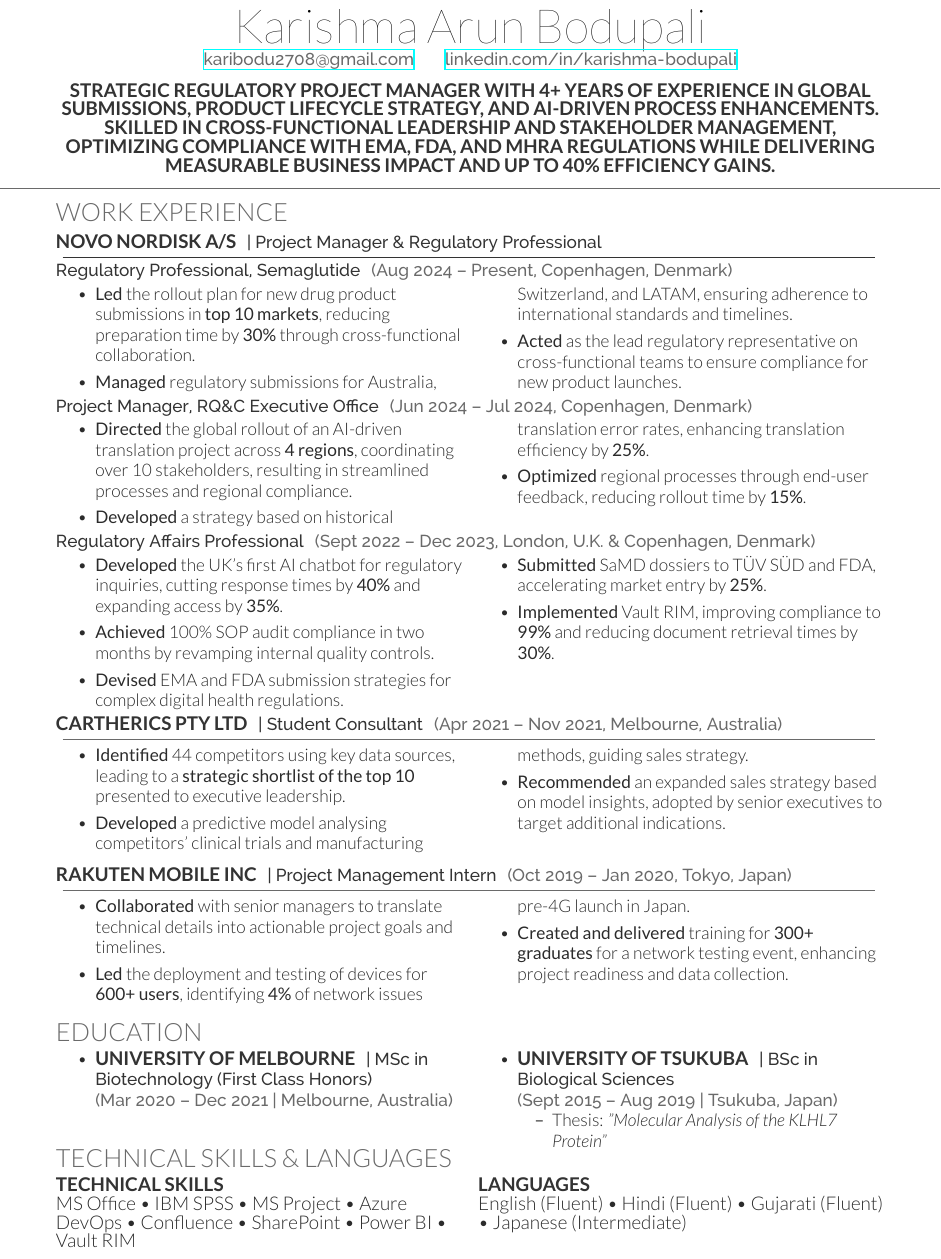
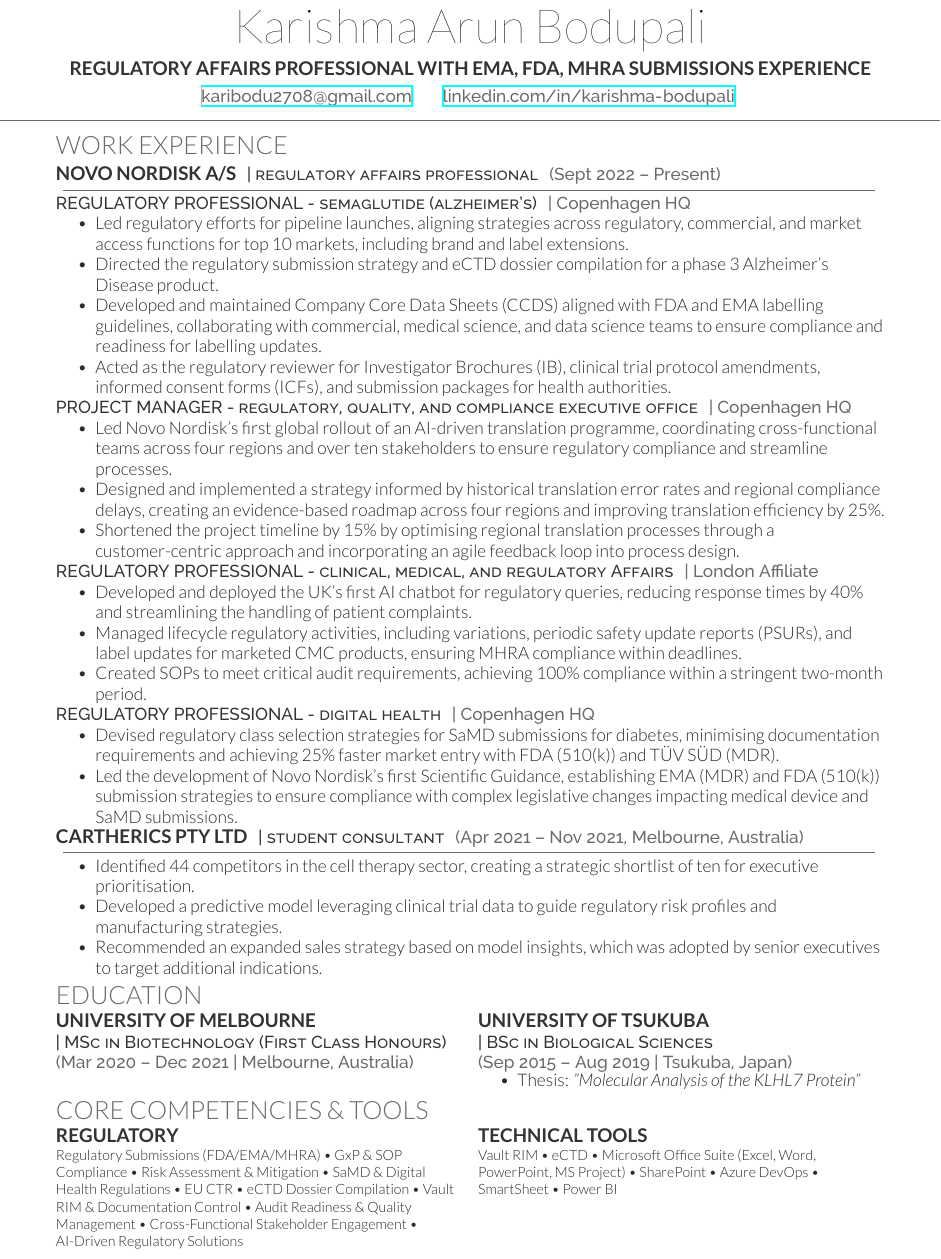
Before and after one commit to shashwatdalal/shashwatdalal.github.io, a LaTeX CV (Karishma_CV.tex): part of the page, cut so that both start at the same text. Compiled offline with XeLaTeX.

Commit message:
reworded draft

```diff
--- a/Karishma_CV.tex
+++ b/Karishma_CV.tex
@@ -1,10 +1,14 @@
 \documentclass[a4paper]{deedy-resume} % Use A4 paper
 \usepackage{enumitem}
 \usepackage{multicol}
-\setlist[itemize]{topsep=-2pt,itemsep=0pt,partopsep=4pt,parsep=4pt} % Tighter spacing for compactness
-\setlist[description]{topsep=0pt,itemsep=2pt,partopsep=4pt,parsep=4pt}
 
-% Define custom colors for headings and rules
+% Adjust enumitem settings to remove spacing between bullet points
+\setlist[itemize]{topsep=0pt, itemsep=0pt, partopsep=0pt, parsep=0pt}
+
+% Alternatively, you can use the 'nosep' option
+% \setlist[itemize]{nosep, leftmargin=*}
+
+% Define custom colours for headings and rules
 
 \begin{document}
 
@@ -13,15 +17,14 @@
 %----------------------------------------------------------------------------------------
 
 \namesection{Karishma}{Arun Bodupali}{
+    \begin{center}
+        \vspace{-10pt}
+        \runsubsection{Regulatory Affairs Professional with EMA, FDA, MHRA submissions experience}
+    \end{center}
     \vspace{-5pt}
     \urlstyle{same}\url{karibodu2708@gmail.com} \hspace{0.5cm} \urlstyle{same}\url{linkedin.com/in/karishma-bodupali}
-    \begin{center}
-        \runsubsection{Strategic regulatory project manager with 4+ years of experience in global submissions, product lifecycle strategy,
-        and AI-driven process enhancements. Skilled in cross-functional leadership and stakeholder management, optimizing compliance with EMA, FDA, and
-         MHRA regulations while delivering measurable business impact and up to 40\% efficiency gains.}
-    \end{center}
-    \vspace{-10pt}
 }
+
 %----------------------------------------------------------------------------------------
 % Work Experience
 %----------------------------------------------------------------------------------------
@@ -29,125 +32,103 @@
 \vspace{-10pt}
 \section{Work Experience}
 
-\runsubsection{\textbf{Novo Nordisk A/S}}
-\descript{| \textbf{Project Manager \& Regulatory Professional}}
+\runsubsection{Novo Nordisk A/S}
+\runsubsubsection{| regulatory affairs professional}
+\location{(Sept 2022 – Present)}
+
 \begin{center}
     \vspace{-17pt}
     \rule{0.98\linewidth}{0.5pt}
     \vspace{-11pt}
 \end{center}
-    \runsubsubsection{\textbf{Regulatory Professional, Semaglutide}}
-    \location{\textbf{(Aug 2024 – Present, Copenhagen, Denmark)}}
-    \vspace{-10pt}
-    \begin{multicols}{2}
+\runsubsubsection{REGULATORY PROFESSIONAL - semaglutide (alzheimer’s)}
+\location{| Copenhagen HQ}
 \begin{itemize}
-            \item \textbf{Led} the rollout plan for new drug product submissions in \textbf{top 10 markets}, reducing preparation time by \textbf{30\%} through cross-functional collaboration.
-            \item \textbf{Managed} regulatory submissions for Australia, Switzerland, and LATAM, ensuring adherence to international standards and timelines.
-            \item \textbf{Acted} as the lead regulatory representative on cross-functional teams to ensure compliance for new product launches.
+    \item Led regulatory efforts for pipeline launches, aligning strategies across regulatory, commercial, and market access functions for top 10 markets, including brand and label extensions.
+    \item Directed the regulatory submission strategy and eCTD dossier compilation for a phase 3 Alzheimer’s Disease product.
+    \item Developed and maintained Company Core Data Sheets (CCDS) aligned with FDA and EMA labelling guidelines, collaborating with commercial, medical science, and data science teams to ensure compliance and readiness for labelling updates.
+    \item Acted as the regulatory reviewer for Investigator Brochures (IB), clinical trial protocol amendments, informed consent forms (ICFs), and submission packages for health authorities.
 \end{itemize}
-    \end{multicols}
-\vspace{-10pt}
-    \runsubsubsection{\textbf{Project Manager, RQ\&C Executive Office}}
-    \location{\textbf{(Jun 2024 – Jul 2024, Copenhagen, Denmark)}}
-    \vspace{-10pt}
-    \begin{multicols}{2}
+
+\runsubsubsection{PROJECT MANAGER - regulatory, quality, and compliance executive office}
+\location{| Copenhagen HQ}
 \begin{itemize}
-            \item \textbf{Directed} the global rollout of an AI-driven translation project across \textbf{4 regions}, coordinating over 10 stakeholders, resulting in streamlined processes and regional compliance.
-            \item \textbf{Developed} a strategy based on historical translation error rates, enhancing translation efficiency by \textbf{25\%}.
-            \item \textbf{Optimized} regional processes through end-user feedback, reducing rollout time by \textbf{15\%}.
+    \item Led Novo Nordisk's first global rollout of an AI-driven translation programme, coordinating cross-functional teams across four regions and over ten stakeholders to ensure regulatory compliance and streamline processes.
+    \item Designed and implemented a strategy informed by historical translation error rates and regional compliance delays, creating an evidence-based roadmap across four regions and improving translation efficiency by 25\%.
+    \item Shortened the project timeline by 15\% by optimising regional translation processes through a customer-centric approach and incorporating an agile feedback loop into process design.
 \end{itemize}
-    \end{multicols}
-\vspace{-10pt}
-\runsubsubsection{\textbf{Regulatory Affairs Professional}}
-\location{\textbf{(Sept 2022 – Dec 2023, London, U.K. \& Copenhagen, Denmark)}}
-\vspace{-10pt}
-\begin{multicols}{2}
+
+\runsubsubsection{REGULATORY PROFESSIONAL - clinical, medical, and regulatory Affairs}
+\location{| London Affiliate}
 \begin{itemize}
-        \item \textbf{Developed} the UK's first AI chatbot for regulatory inquiries, cutting response times by \textbf{40\%} and expanding access by \textbf{35\%}.
-        \item \textbf{Achieved} 100\% SOP audit compliance in two months by revamping internal quality controls.
-        \item \textbf{Devised} EMA and FDA submission strategies for complex digital health regulations.
+    \item Developed and deployed the UK’s first AI chatbot for regulatory queries, reducing response times by 40\% and streamlining the handling of patient complaints.
+    \item Managed lifecycle regulatory activities, including variations, periodic safety update reports (PSURs), and label updates for marketed CMC products, ensuring MHRA compliance within deadlines.
+    \item Created SOPs to meet critical audit requirements, achieving 100\% compliance within a stringent two-month period.
 \end{itemize}
-    \columnbreak
+
+\runsubsubsection{REGULATORY PROFESSIONAL - digital health}
+\location{| Copenhagen HQ}
 \begin{itemize}
-        \item \textbf{Submitted} SaMD dossiers to TÜV SÜD and FDA, accelerating market entry by \textbf{25\%}.
-        \item \textbf{Implemented} Vault RIM, improving compliance to \textbf{99\%} and reducing document retrieval times by \textbf{30\%}.
+    \item Devised regulatory class selection strategies for SaMD submissions for diabetes, minimising documentation requirements and achieving 25\% faster market entry with FDA (510(k)) and TÜV SÜD (MDR).
+    \item Led the development of Novo Nordisk’s first Scientific Guidance, establishing EMA (MDR) and FDA (510(k)) submission strategies to ensure compliance with complex legislative changes impacting medical device and SaMD submissions.
 \end{itemize}
-\end{multicols}
 
-\vspace{-10pt}
-
-\runsubsection{\textbf{Cartherics Pty Ltd}}
-\runsubsubsection{| \textbf{Student Consultant}}
-\location{\textbf{(Apr 2021 – Nov 2021, Melbourne, Australia)}}
+\runsubsection{Cartherics Pty Ltd}
+\runsubsubsection{| student consultant}
+\location{(Apr 2021 – Nov 2021, Melbourne, Australia)}
 \begin{center}
     \vspace{-17pt}
      \rule{0.98\linewidth}{0.5pt}
      \vspace{-11pt}
 \end{center}
-\vspace{-10pt}
-\begin{multicols}{2}
 \begin{itemize}
-        \item \textbf{Identified} 44 competitors using key data sources, leading to a \textbf{strategic shortlist of the top 10} presented to executive leadership.
-        \item \textbf{Developed} a predictive model analysing competitors' clinical trials and manufacturing methods, guiding sales strategy.
-        \item \textbf{Recommended} an expanded sales strategy based on model insights, adopted by senior executives to target additional indications.
+    \item Identified 44 competitors in the cell therapy sector, creating a strategic shortlist of ten for executive prioritisation.
+    \item Developed a predictive model leveraging clinical trial data to guide regulatory risk profiles and manufacturing strategies.
+    \item Recommended an expanded sales strategy based on model insights, which was adopted by senior executives to target additional indications.
 \end{itemize}
-\end{multicols}
 \vspace{-5pt}
-
-\runsubsection{\textbf{Rakuten Mobile Inc}}
-\runsubsubsection{| \textbf{Project Management Intern}}
-\location{\textbf{(Oct 2019 – Jan 2020, Tokyo, Japan)}}
-\begin{center}
-    \vspace{-17pt}
-    \rule{0.98\linewidth}{0.5pt}
-    \vspace{-11pt}
-\end{center}
-
-\vspace{-10pt}
-\begin{multicols}{2}
-    \begin{itemize}
-        \item \textbf{Collaborated} with senior managers to translate technical details into actionable project goals and timelines.
-        \item \textbf{Led} the deployment and testing of devices for \textbf{600+ users}, identifying \textbf{4\%} of network issues pre-4G launch in Japan.
-        \item \textbf{Created and delivered} training for \textbf{300+ graduates} for a network testing event, enhancing project readiness and data collection.
-    \end{itemize}
-\end{multicols}
 
 %----------------------------------------------------------------------------------------
 % Education
 %----------------------------------------------------------------------------------------
 
-\vspace{-10pt}
 \section{Education}
 \vspace{-10pt}
 \begin{multicols}{2}
-    \begin{itemize}
-        \item \runsubsection{\textbf{University of Melbourne}}
-        \descript{| \textbf{MSc in Biotechnology (First Class Honors)}}
-        \location{\textbf{(Mar 2020 – Dec 2021 | Melbourne, Australia)}}
+    \runsubsection{University of Melbourne} \\
+    \descript{| MSc in Biotechnology (First Class Honours)}
+    \location{(Mar 2020 – Dec 2021 | Melbourne, Australia)}
+
     \columnbreak
-        \item \runsubsection{\textbf{University of Tsukuba}}
-        \descript{| \textbf{BSc in Biological Sciences}}
-        \location{\textbf{(Sept 2015 – Aug 2019 | Tsukuba, Japan)}}
+
+    \runsubsection{University of Tsukuba} \\
+    \descript{| BSc in Biological Sciences}
+    \location{(Sep 2015 – Aug 2019 | Tsukuba, Japan)}
     \vspace{-2pt}
     \begin{itemize}
         \item Thesis: \textit{"Molecular Analysis of the KLHL7 Protein"}
     \end{itemize}
-    \end{itemize}
 \end{multicols}
 \vspace{-5pt}
+
 %----------------------------------------------------------------------------------------
 % Technical Skills & Languages
 %----------------------------------------------------------------------------------------
 
-\vspace{-25pt}
-\section{Technical Skills \& Languages}
+\vspace{-10pt}
+\section{Core Competencies \& Tools}
 \vspace{-10pt}
 \begin{multicols}{2}
-\runsubsection{\textbf{Technical Skills}} \\
-MS Office \textbullet{} IBM SPSS \textbullet{} MS Project \textbullet{} Azure DevOps \textbullet{} Confluence \textbullet{} SharePoint \textbullet{} Power BI \textbullet{} Vault RIM
+    \runsubsection{Regulatory} \\
+    \small % Further reduce font size for this section
+    Regulatory Submissions (FDA/EMA/MHRA) \textbullet\ GxP \& SOP Compliance \textbullet\ Risk Assessment \& Mitigation \textbullet\ SaMD \& Digital Health Regulations \textbullet\ EU CTR \textbullet\ eCTD Dossier Compilation \textbullet\ Vault RIM \& Documentation Control \textbullet\ Audit Readiness \& Quality Management \textbullet\ Cross-Functional Stakeholder Engagement \textbullet\ AI-Driven Regulatory Solutions
+
     \columnbreak
-\\ \runsubsection{\textbf{Languages}} \\
-English (Fluent) \textbullet{} Hindi (Fluent) \textbullet{} Gujarati (Fluent) \textbullet{} Japanese (Intermediate)
+
+    \runsubsection{Technical Tools} \\
+    \small
+    Vault RIM \textbullet\ eCTD \textbullet\ Microsoft Office Suite (Excel, Word, PowerPoint, MS Project) \textbullet\ SharePoint \textbullet\ Azure DevOps \textbullet\ SmartSheet \textbullet\ Power BI
+    \vspace{-2pt}
 \end{multicols}
-
+\vspace{-5pt}
 \end{document}
```
Also changed, not shown: Karishma_CV.pdf. Lines whose indentation alone changed are shown as unchanged.
